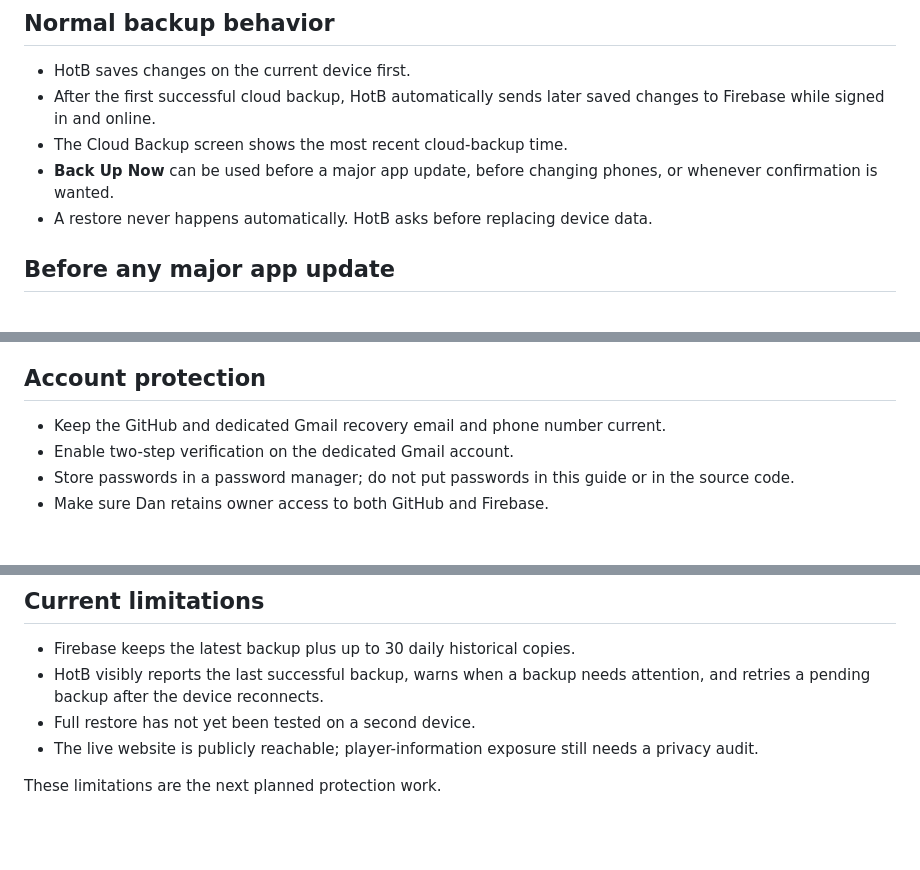
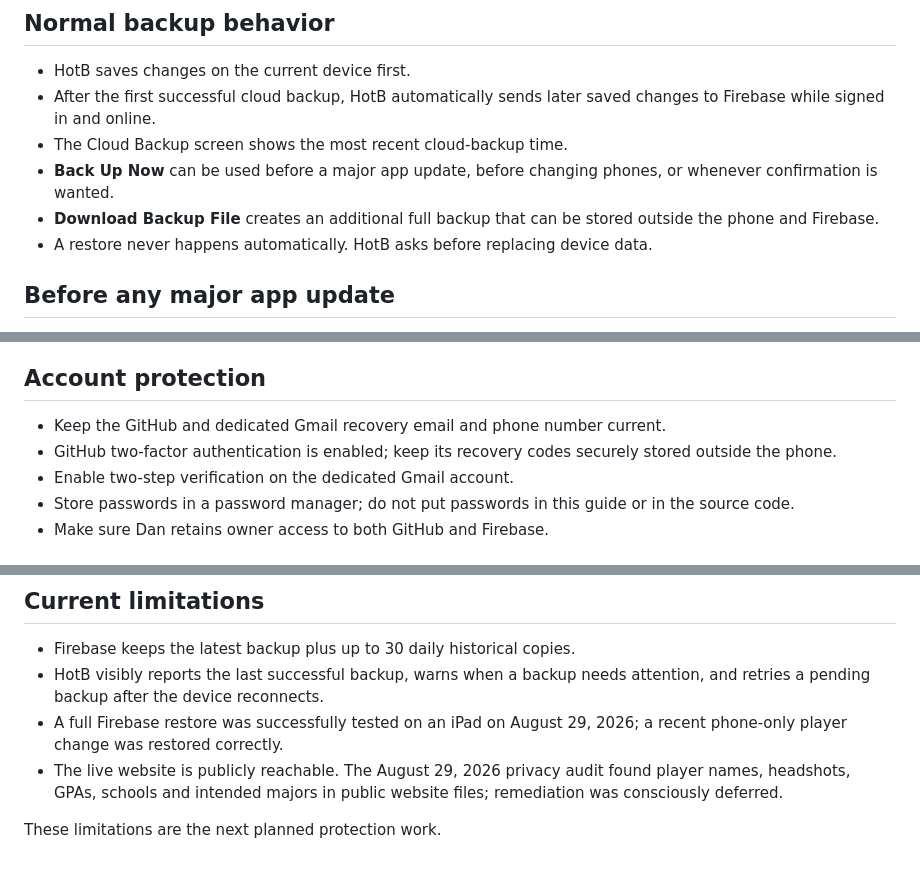
Before and after one commit to KCRebels/HotB-Rebuild, a Markdown page: HOTB_RECOVERY_GUIDE.md, 3 parts joined by grey strips. GitHub-like rendering; blank space fills up the shorter version.

Commit message:
Add downloadable backup shortcut

```diff
--- a/HOTB_RECOVERY_GUIDE.md
+++ b/HOTB_RECOVERY_GUIDE.md
@@ -18,6 +18,7 @@ The ChatGPT conversation is not the permanent copy of the app. GitHub and Fireba
 - After the first successful cloud backup, HotB automatically sends later saved changes to Firebase while signed in and online.
 - The Cloud Backup screen shows the most recent cloud-backup time.
 - **Back Up Now** can be used before a major app update, before changing phones, or whenever confirmation is wanted.
+- **Download Backup File** creates an additional full backup that can be stored outside the phone and Firebase.
 - A restore never happens automatically. HotB asks before replacing device data.
 
 ## Before any major app update
@@ -68,6 +69,7 @@ Ask the new conversation to inspect the current `main` branch before making chan
 ## Account protection
 
 - Keep the GitHub and dedicated Gmail recovery email and phone number current.
+- GitHub two-factor authentication is enabled; keep its recovery codes securely stored outside the phone.
 - Enable two-step verification on the dedicated Gmail account.
 - Store passwords in a password manager; do not put passwords in this guide or in the source code.
 - Make sure Dan retains owner access to both GitHub and Firebase.
@@ -84,7 +86,7 @@ Ask the new conversation to inspect the current `main` branch before making chan
 
 - Firebase keeps the latest backup plus up to 30 daily historical copies.
 - HotB visibly reports the last successful backup, warns when a backup needs attention, and retries a pending backup after the device reconnects.
-- Full restore has not yet been tested on a second device.
-- The live website is publicly reachable; player-information exposure still needs a privacy audit.
+- A full Firebase restore was successfully tested on an iPad on August 29, 2026; a recent phone-only player change was restored correctly.
+- The live website is publicly reachable. The August 29, 2026 privacy audit found player names, headshots, GPAs, schools and intended majors in public website files; remediation was consciously deferred.
 
 These limitations are the next planned protection work.
```
